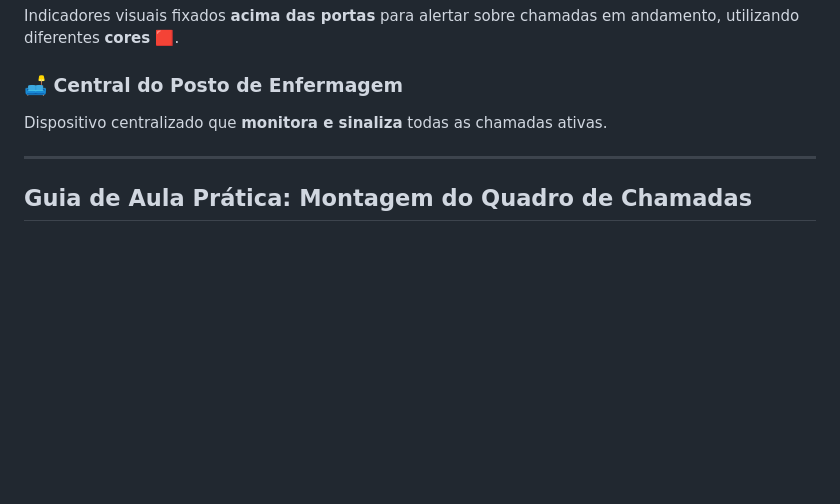
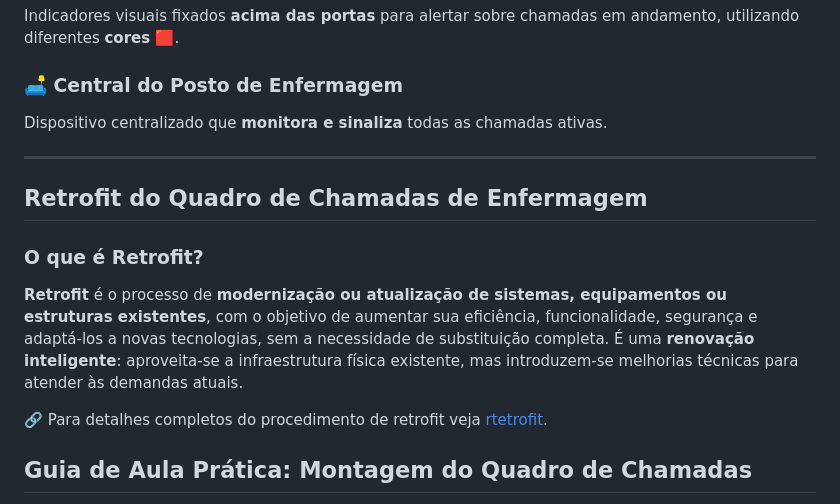
Before and after one commit to Epaminondaslage/quadro_de_chamadas, a Markdown page: README.md, the part around the change. GitHub-like rendering; blank space fills up the shorter version.

```diff
--- a/README.md
+++ b/README.md
@@ -44,6 +44,15 @@ Dispositivo centralizado que **monitora e sinaliza** todas as chamadas ativas.
 
 ---
 
+## Retrofit do Quadro de Chamadas de Enfermagem
+
+### O que é Retrofit?
+
+**Retrofit** é o processo de **modernização ou atualização de sistemas, equipamentos ou estruturas existentes**, com o objetivo de aumentar sua eficiência, funcionalidade, segurança e adaptá-los a novas tecnologias, sem a necessidade de substituição completa. É uma **renovação inteligente**: aproveita-se a infraestrutura física existente, mas introduzem-se melhorias técnicas para atender às demandas atuais.
+
+🔗 Para detalhes completos do procedimento de retrofit veja  [rtetrofit](https://github.com/Epaminondaslage/quadro_de_chamadas/blob/main/Guia_de_Aula_Pr%C3%A1tica.md).
+
+
 ## Guia de Aula Prática: Montagem do Quadro de Chamadas
 
 Com o objetivo de **capacitar os alunos do 2º ano do Curso de Eletrotécnica**, esta aula prática propõe a montagem de um **Quadro de Chamadas de Enfermagem**, que será instalado na parede externa do **Box 4** do Laboratório de Instalações Prediais.
```
